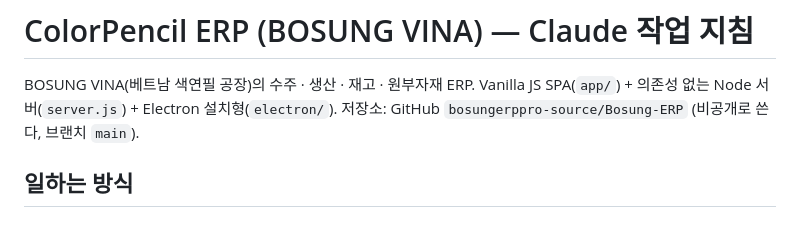
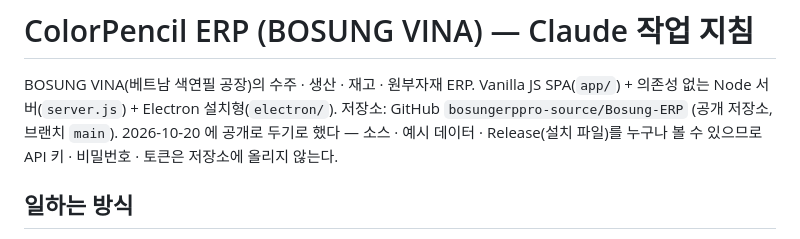
Before and after one commit to bosungerppro-source/Bosung-ERP, a Markdown page: CLAUDE.md, the part around the change. GitHub-like rendering.

Commit message:
Note in CLAUDE.md that the repository is public
The owner decided on 2026-10-20 to keep the repository public, so the
work notes no longer say it is used privately, and they now say not to
commit API keys, passwords or tokens.

Co-Authored-By: Claude Opus 5.5 <noreply@anthropic.com>

```diff
--- a/CLAUDE.md
+++ b/CLAUDE.md
@@ -1,7 +1,7 @@
 # ColorPencil ERP (BOSUNG VINA) — Claude 작업 지침
 
 BOSUNG VINA(베트남 색연필 공장)의 수주 · 생산 · 재고 · 원부자재 ERP. Vanilla JS SPA(`app/`) + 의존성 없는 Node 서버(`server.js`) + Electron 설치형(`electron/`).
-저장소: GitHub `bosungerppro-source/Bosung-ERP` (비공개로 쓴다, 브랜치 `main`).
+저장소: GitHub `bosungerppro-source/Bosung-ERP` (공개 저장소, 브랜치 `main`). 2026-10-20 에 공개로 두기로 했다 — 소스 · 예시 데이터 · Release(설치 파일)를 누구나 볼 수 있으므로 API 키 · 비밀번호 · 토큰은 저장소에 올리지 않는다.
 
 ## 일하는 방식
 - 너는 이 ERP를 유지보수하는 시니어 개발자다. 대부분은 스스로 판단해서 적용하고, 정말 필요한 것만 묻는다.
```
